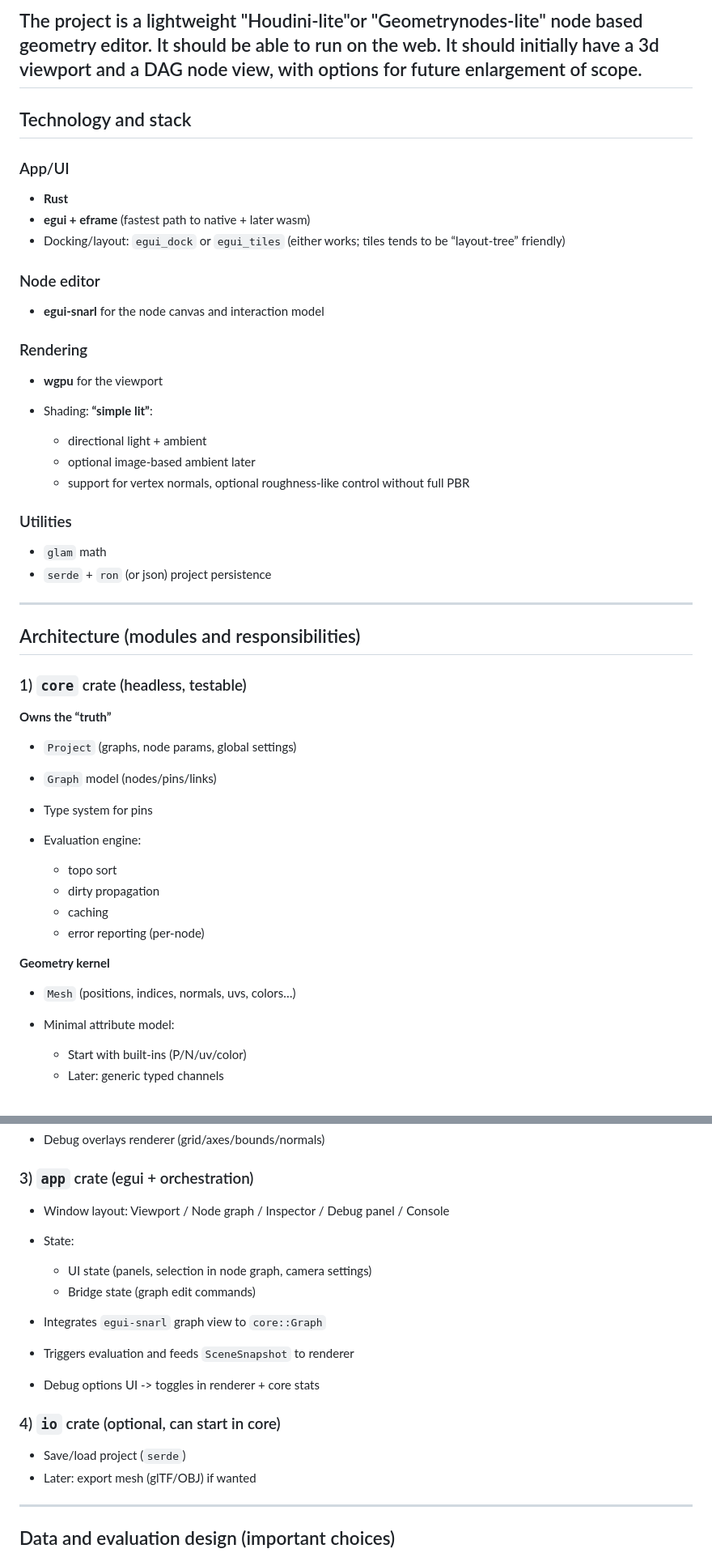
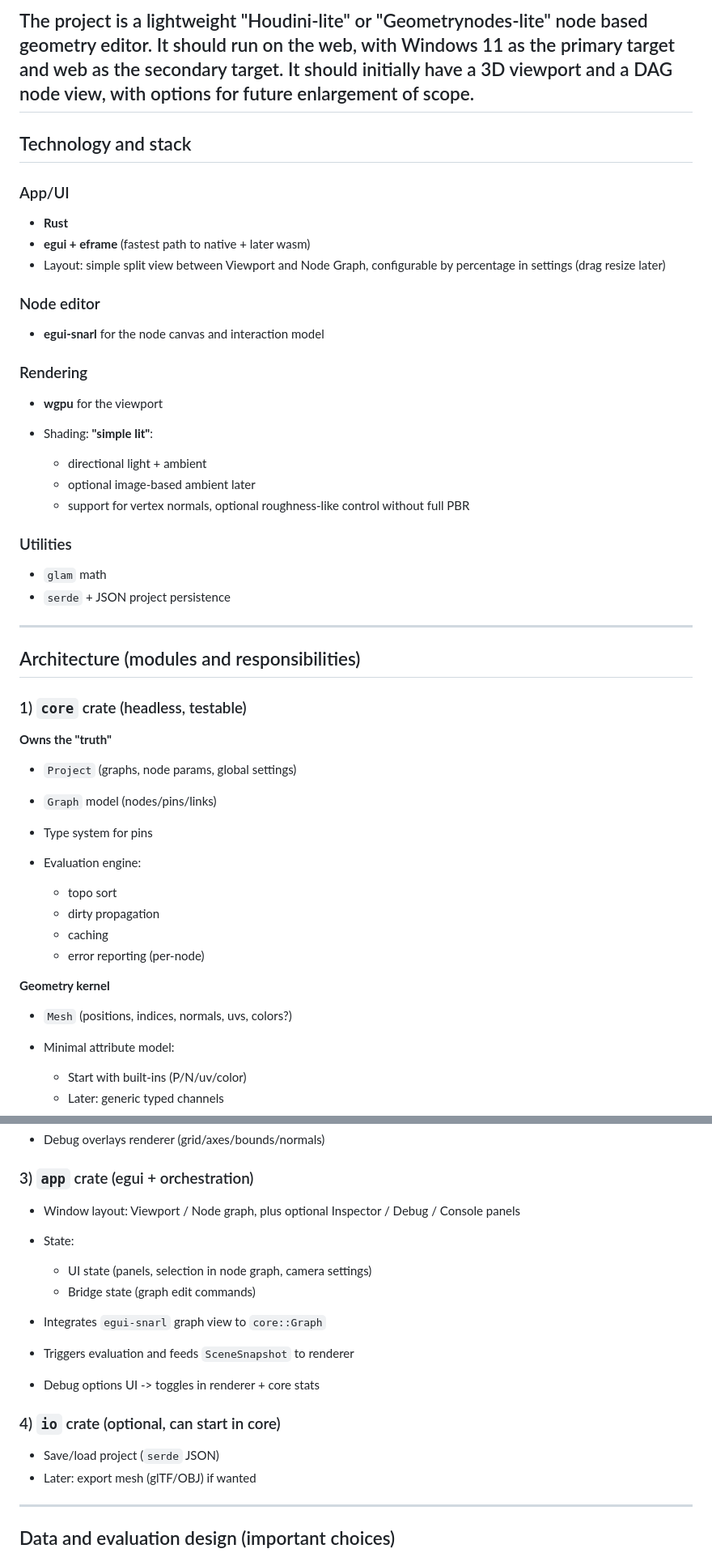
Before and after one commit to eetumartola/grapho, a Markdown page: project_plan.md, 2 parts joined by grey strips. Shown at 81% size. Drawn GitHub-style.

Commit message:
revised plans

```diff
--- a/project_plan.md
+++ b/project_plan.md
@@ -1,5 +1,6 @@
-The project is a lightweight "Houdini-lite"or "Geometrynodes-lite" node based geometry editor.
-It should be able to run on the web. It should initially have a 3d viewport and a DAG node view, with options for future enlargement of scope.
+The project is a lightweight "Houdini-lite" or "Geometrynodes-lite" node based geometry editor.
+It should run on the web, with Windows 11 as the primary target and web as the secondary target.
+It should initially have a 3D viewport and a DAG node view, with options for future enlargement of scope.
 ---
 
 ## Technology and stack
@@ -8,7 +9,7 @@ It should be able to run on the web. It should initially have a 3d viewport and
 
 * **Rust**
 * **egui + eframe** (fastest path to native + later wasm)
-* Docking/layout: `egui_dock` or `egui_tiles` (either works; tiles tends to be “layout-tree” friendly)
+* Layout: simple split view between Viewport and Node Graph, configurable by percentage in settings (drag resize later)
 
 ### Node editor
 
@@ -17,7 +18,7 @@ It should be able to run on the web. It should initially have a 3d viewport and
 ### Rendering
 
 * **wgpu** for the viewport
-* Shading: **“simple lit”**:
+* Shading: **"simple lit"**:
 
   * directional light + ambient
   * optional image-based ambient later
@@ -26,7 +27,7 @@ It should be able to run on the web. It should initially have a 3d viewport and
 ### Utilities
 
 * `glam` math
-* `serde` + `ron` (or json) project persistence
+* `serde` + JSON project persistence
 
 ---
 
@@ -34,7 +35,7 @@ It should be able to run on the web. It should initially have a 3d viewport and
 
 ### 1) `core` crate (headless, testable)
 
-**Owns the “truth”**
+**Owns the "truth"**
 
 * `Project` (graphs, node params, global settings)
 * `Graph` model (nodes/pins/links)
@@ -48,7 +49,7 @@ It should be able to run on the web. It should initially have a 3d viewport and
 
 **Geometry kernel**
 
-* `Mesh` (positions, indices, normals, uvs, colors…)
+* `Mesh` (positions, indices, normals, uvs, colors?)
 * Minimal attribute model:
 
   * Start with built-ins (P/N/uv/color)
@@ -76,7 +77,7 @@ It should be able to run on the web. It should initially have a 3d viewport and
 
 ### 3) `app` crate (egui + orchestration)
 
-* Window layout: Viewport / Node graph / Inspector / Debug panel / Console
+* Window layout: Viewport / Node graph, plus optional Inspector / Debug / Console panels
 * State:
 
   * UI state (panels, selection in node graph, camera settings)
@@ -87,7 +88,7 @@ It should be able to run on the web. It should initially have a 3d viewport and
 
 ### 4) `io` crate (optional, can start in core)
 
-* Save/load project (`serde`)
+* Save/load project (`serde` JSON)
 * Later: export mesh (glTF/OBJ) if wanted
 
 ---
```
Also changed, not shown: other parts of project_plan.md (+12 -11 lines), task_list.md (+38 -37 lines).
